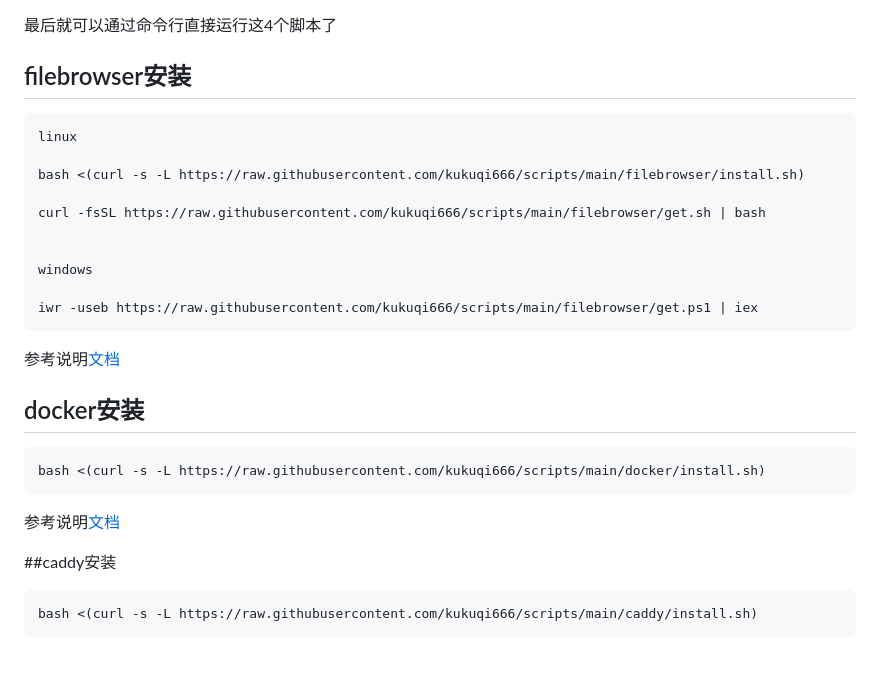
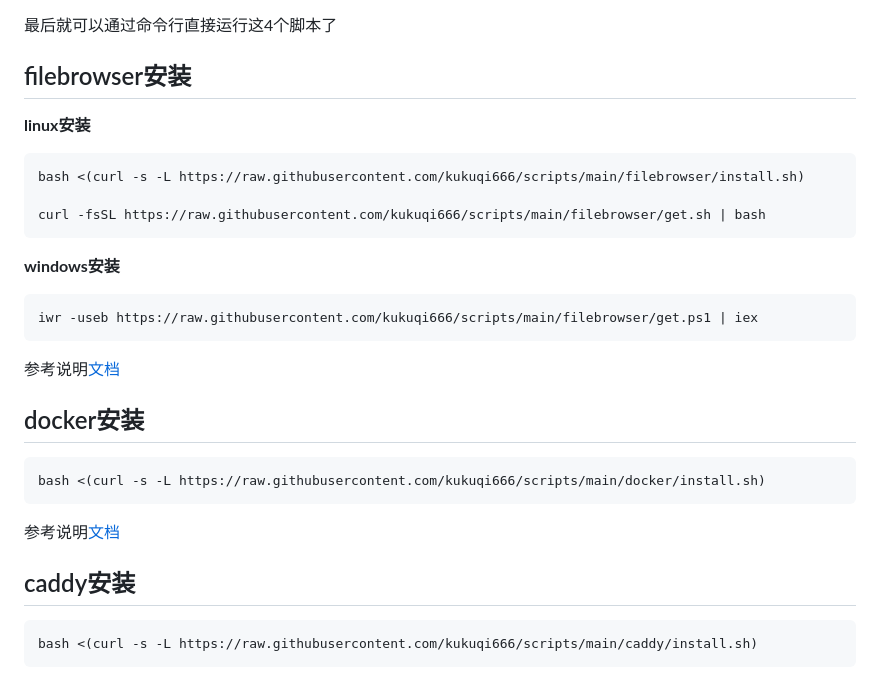
Before and after one commit to kukuqi666/scripts, a Markdown page: index.md, the part around the change. Drawn GitHub-style.

````diff
--- a/index.md
+++ b/index.md
@@ -158,16 +158,15 @@ mv systeminfo Top Ufw Firewalld /usr/local/bin
 
 ## filebrowser安装
 
+**linux安装**
 ```
-linux
-
 bash <(curl -s -L https://raw.githubusercontent.com/kukuqi666/scripts/main/filebrowser/install.sh)
 
 curl -fsSL https://raw.githubusercontent.com/kukuqi666/scripts/main/filebrowser/get.sh | bash
+```
 
-
-windows
-
+**windows安装**
+```
 iwr -useb https://raw.githubusercontent.com/kukuqi666/scripts/main/filebrowser/get.ps1 | iex
 ```
 
@@ -181,7 +180,7 @@ bash <(curl -s -L https://raw.githubusercontent.com/kukuqi666/scripts/main/docke
 
 参考说明[文档](docker/README.md)
 
-##caddy安装
+## caddy安装
 
 ```
 bash <(curl -s -L https://raw.githubusercontent.com/kukuqi666/scripts/main/caddy/install.sh)
````
